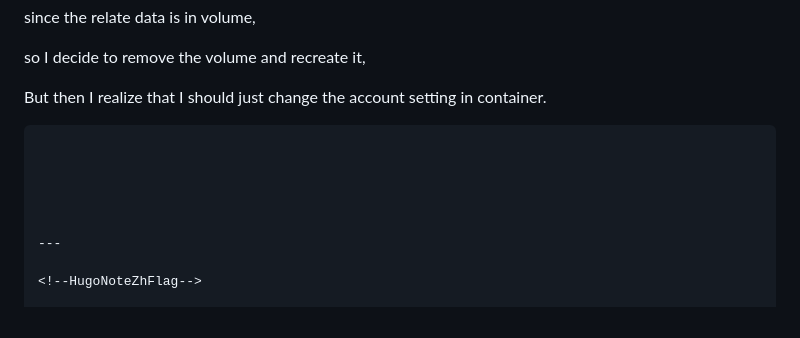
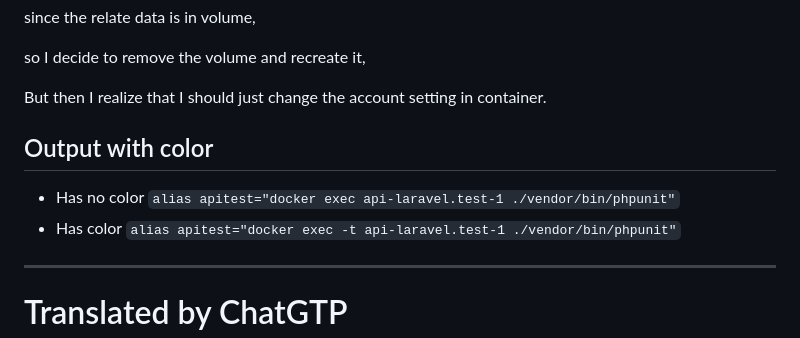
Before and after one commit to tinghaolai/just-random-note, a Markdown page: docker/docker.md, the part around the change. Drawn GitHub-style.

Commit message:
Update docker note

````diff
--- a/docker/docker.md
+++ b/docker/docker.md
@@ -91,11 +91,10 @@ so I decide to remove the volume and recreate it,
 But then I realize that I should just change the account setting in container.
 
 
-```bash
+## Output with color
 
-
-
-
+* Has no color `alias apitest="docker exec api-laravel.test-1 ./vendor/bin/phpunit"`
+* Has color `alias apitest="docker exec -t api-laravel.test-1 ./vendor/bin/phpunit"`
 
 ---
 
````
